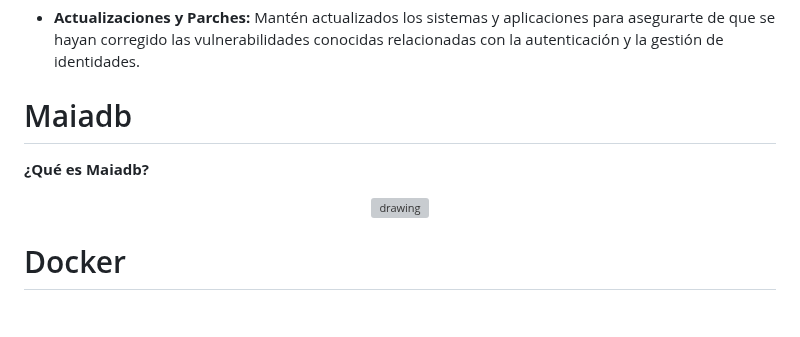
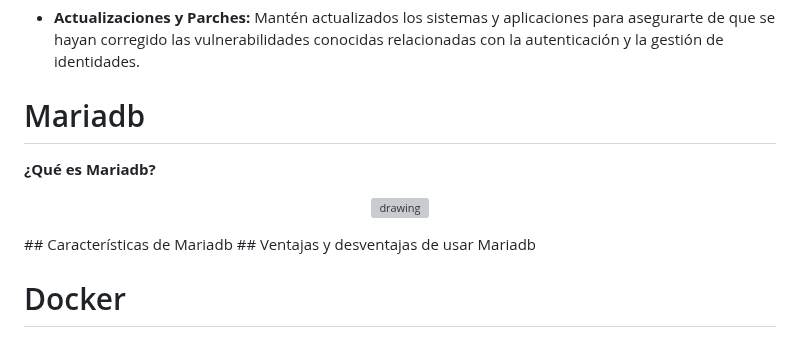
Before and after one commit to azraelp/Proyecto-Final, a Markdown page: Documentacion/Introduccion.md, the part around the change. Drawn GitHub-style; blank space fills up the shorter version; grey boxes are pictures that could not be loaded.

```diff
--- a/Documentacion/Introduccion.md
+++ b/Documentacion/Introduccion.md
@@ -115,14 +115,16 @@ Las fallas de identificación y autenticación son un riesgo relacionado con la
 - **Educación del Usuario:** Educa a los usuarios sobre prácticas seguras de autenticación, como no compartir contraseñas, evitar el uso de la misma contraseña.
 
 - **Actualizaciones y Parches:** Mantén actualizados los sistemas y aplicaciones para asegurarte de que se hayan corregido las vulnerabilidades conocidas relacionadas con la autenticación y la gestión de identidades.
-# Maiadb
+# Mariadb
 
- **¿Qué es Maiadb?**
+ **¿Qué es Mariadb?**
 
 
  <p align="center">
 <img  alt="drawing" width="320" height="200" src="https://www.wpsysadmin.com/wp-content/uploads/2021/07/mariadb.png" />
 </p>
+  ## Características de Mariadb
+## Ventajas y desventajas de usar Mariadb
 
 # Docker
 
```
